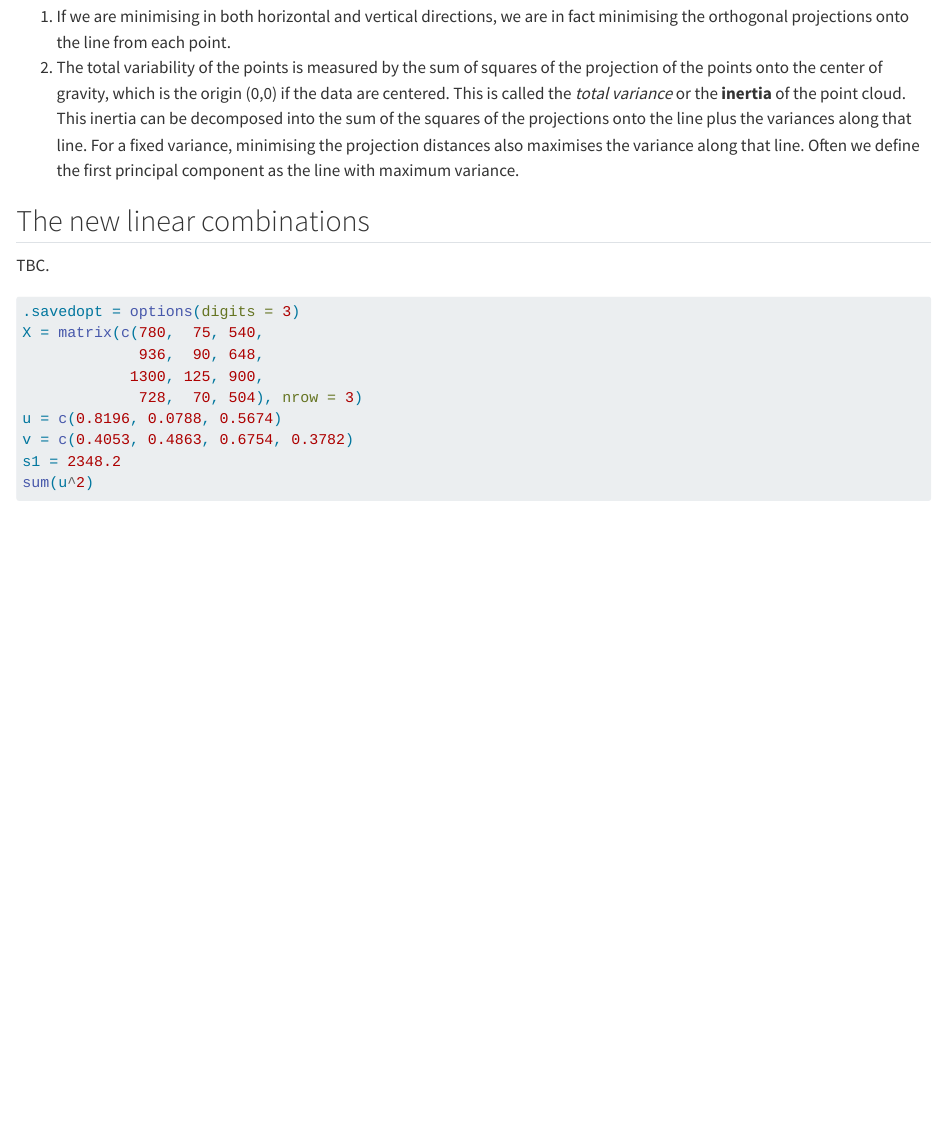
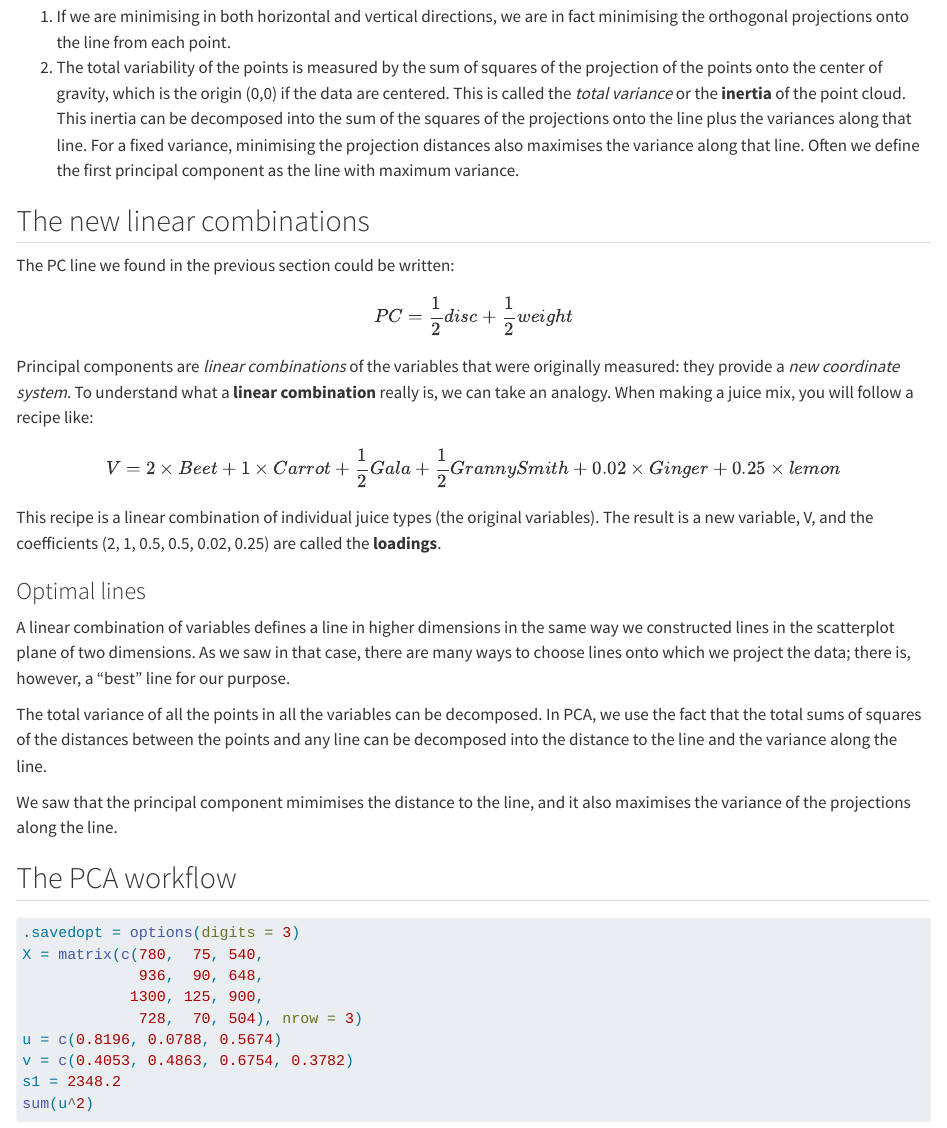
Before and after one commit to davetang/grokking_pca, a Quarto document (notebook/07-chap.qmd): the page in a window 1100 px wide, from 9860 px down. Rendered offline with R 4.5, knitr and Pandoc in place of Quarto, with nearby package versions; some code elsewhere in the file could not run offline; long lines of code are wrapped.

Commit message:
PCs are linear combinations of the original variables

````diff
--- a/notebook/07-chap.qmd
+++ b/notebook/07-chap.qmd
@@ -279,7 +279,29 @@ Pythagoras' theorem tells us two interesting things here:
 
 ## The new linear combinations
 
-TBC.
+The PC line we found in the previous section could be written:
+
+$$
+PC = \frac{1}{2}disc + \frac{1}{2}weight
+$$
+
+Principal components are _linear combinations_ of the variables that were originally measured: they provide a _new coordinate system_. To understand what a **linear combination** really is, we can take an analogy. When making a juice mix, you will follow a recipe like:
+
+$$
+V = 2 \times Beet + 1 \times Carrot + \frac{1}{2} Gala + \frac{1}{2}GrannySmith + 0.02 \times Ginger + 0.25 \times lemon
+$$
+
+This recipe is a linear combination of individual juice types (the original variables). The result is a new variable, V, and the coefficients (2, 1, 0.5, 0.5, 0.02, 0.25) are called the **loadings**.
+
+### Optimal lines
+
+A linear combination of variables defines a line in higher dimensions in the same way we constructed lines in the scatterplot plane of two dimensions. As we saw in that case, there are many ways to choose lines onto which we project the data; there is, however, a "best" line for our purpose.
+
+The total variance of all the points in all the variables can be decomposed. In PCA, we use the fact that the total sums of squares of the distances between the points and any line can be decomposed into the distance to the line and the variance along the line.
+
+We saw that the principal component mimimises the distance to the line, and it also maximises the variance of the projections along the line.
+
+## The PCA workflow
 
 ```{r}
 .savedopt = options(digits = 3)
````
